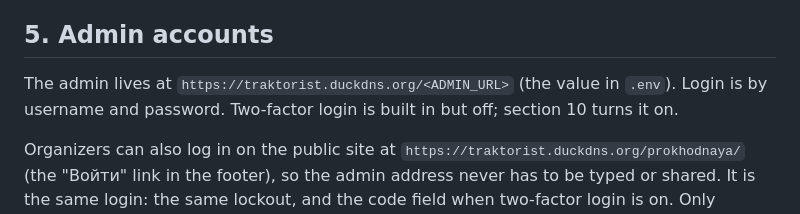
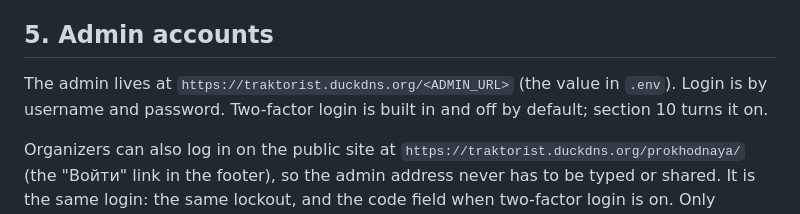
Before and after one commit to nickita14/traktorist-club, a Markdown page: docs/deploy.md, the part around the change. Rendered like a GitHub page.

Commit message:
Describe 2FA by its default in the runbook

```diff
--- a/docs/deploy.md
+++ b/docs/deploy.md
@@ -312,7 +312,7 @@ No email is configured for Let's Encrypt: it no longer sends expiry notices, and
 
 ## 5. Admin accounts
 
-The admin lives at `https://traktorist.duckdns.org/<ADMIN_URL>` (the value in `.env`). Login is by username and password. Two-factor login is built in but off; section 10 turns it on.
+The admin lives at `https://traktorist.duckdns.org/<ADMIN_URL>` (the value in `.env`). Login is by username and password. Two-factor login is built in and off by default; section 10 turns it on.
 
 Organizers can also log in on the public site at `https://traktorist.duckdns.org/prokhodnaya/` (the "Войти" link in the footer), so the admin address never has to be typed or shared. It is the same login: the same lockout, and the code field when two-factor login is on. Only superusers and **Organizer** group members get in.
 
```
